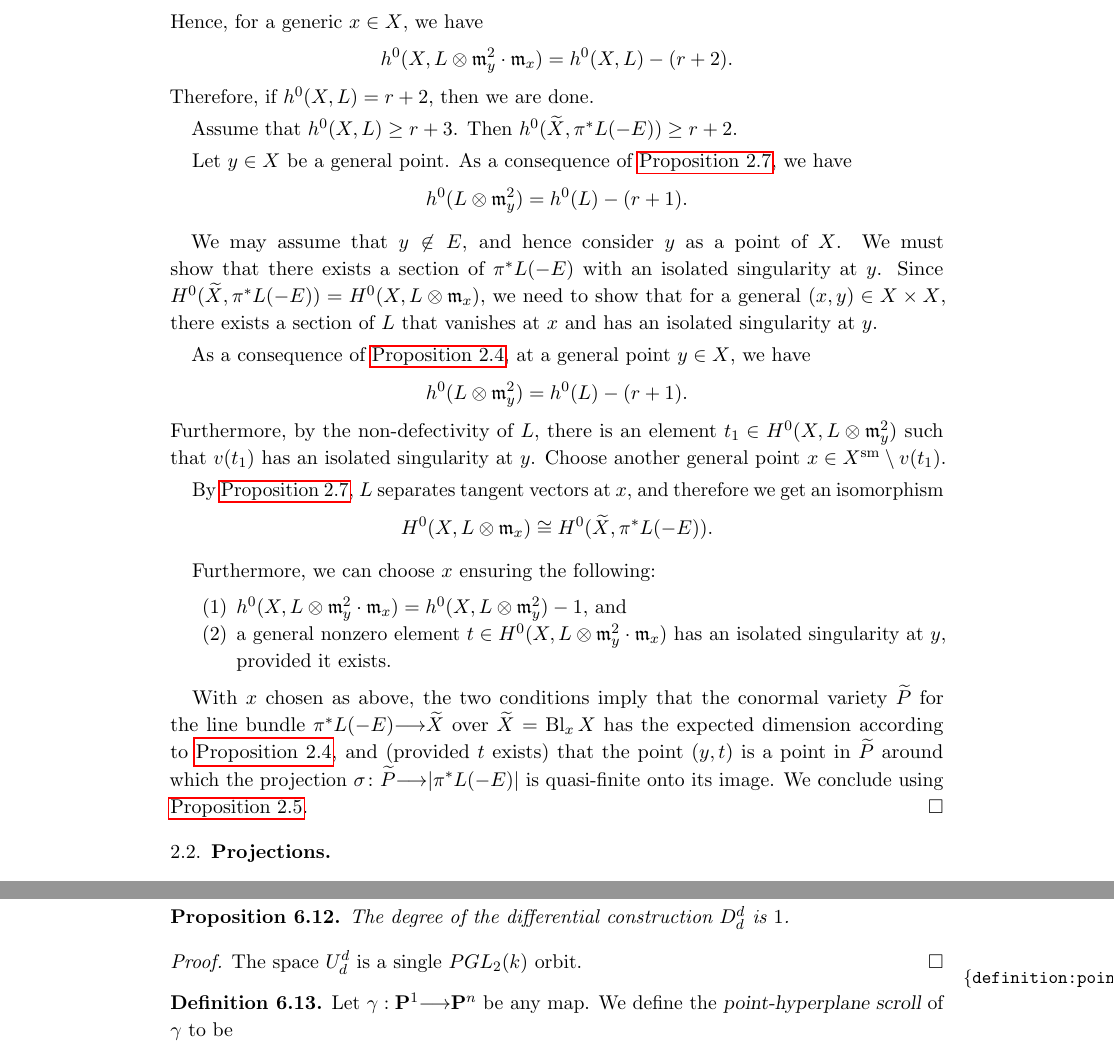
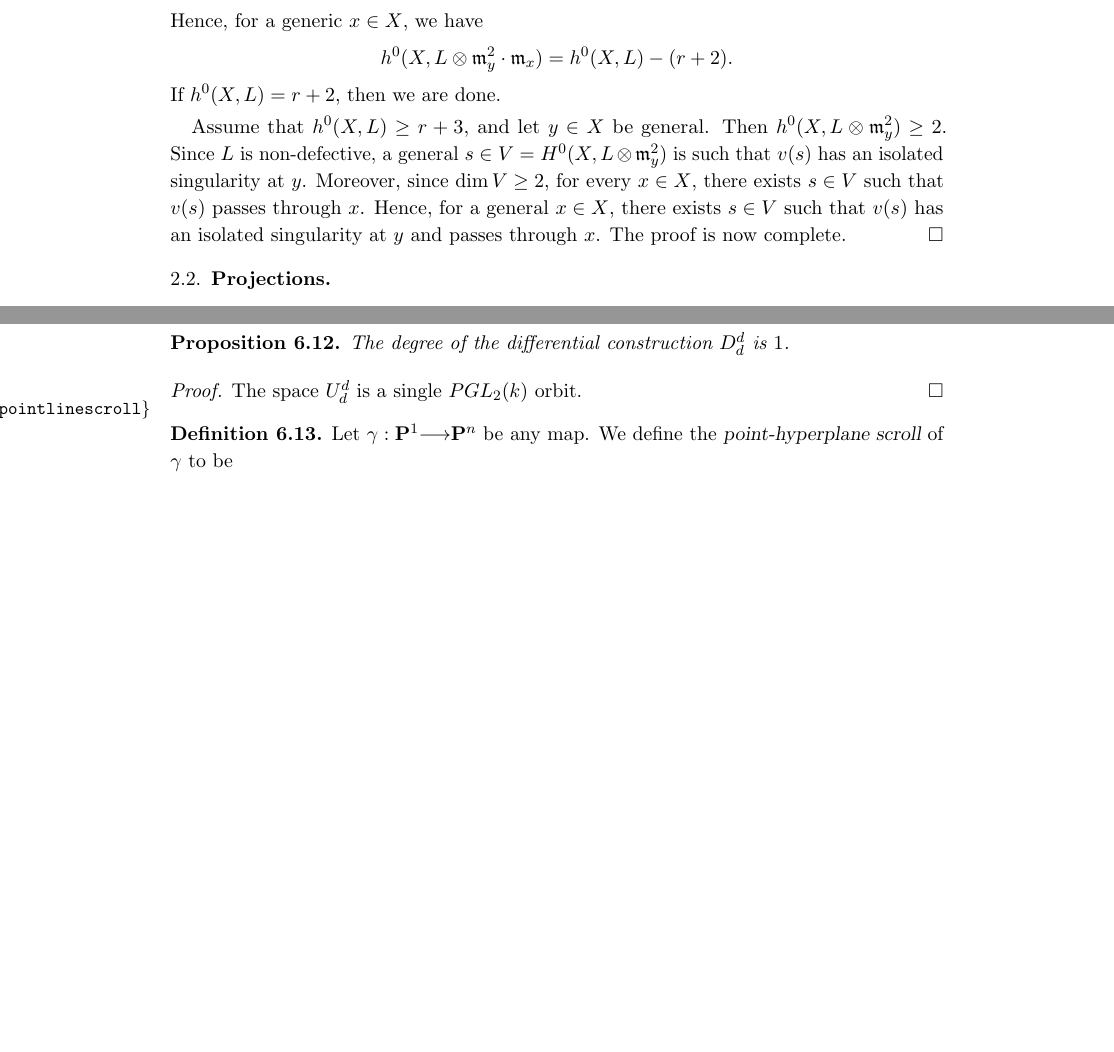
Before and after one commit to deopurkar/ProjectionAndRamification, a LaTeX paper (ProjectionandRamificationEDIT.tex): two parts of pages 10 and 37 of 44 before the commit and two parts of pages 10 and 36 of 44 after it, joined at a grey line, cut so that both start at the same text, the shorter picture padded with empty space. Compiled offline with pdfLaTeX.

Commit message:
Simplified the proof of 2.8.

```diff
--- a/ProjectionandRamificationEDIT.tex
+++ b/ProjectionandRamificationEDIT.tex
@@ -467,44 +467,14 @@ The \emph{conormal variety of $L$}, denoted by $P_L$, is the closure of $\P(K|_U
   \[ h^0(X, L \otimes \mathfrak m_y^2) = h^0(X, L) - (r+1).\]
   Hence, for a generic $x \in X$, we have
   \[ h^0(X, L \otimes \mathfrak m_y^2\cdot \mathfrak m_x) = h^0(X, L) - (r+2).\]
-  Therefore, if $h^0(X, L) = r+2$, then we are done.
-
-  Assume that $h^0(X, L) \geq r+3$.
-  Then $h^0(\widetilde X, \pi^*L(-E)) \geq r+2$.
-
-
-  Let $y \in X$ be a general point.
-  As a consequence of \autoref{prop:genericSeparateTangents}, we have
-  \[ h^0(L \otimes \mathfrak m_y^2) = h^0(L) - (r+1).\]
-
-
-
-  We may assume that $y \not \in E$, and hence consider $y$ as a point of $X$.
-  We must show that there exists a section of $\pi^*L(-E)$ with an isolated singularity at $y$.
-  Since $H^0(\widetilde X, \pi^*L(-E)) = H^0(X, L \otimes \mathfrak m_x)$, we need to show that for a general $(x,y) \in X \times X$, there exists a section of $L$ that vanishes at $x$ and has an isolated singularity at $y$.
-
-
-
- As a consequence of \autoref{prop:dimP}, at a general point $y \in X$, we have
-  \begin{align*}
-    h^{0}(L \otimes {\mathfrak{m}^{2}_{y}}) = h^{0}(L) - (r+1).
-  \end{align*}
-  Furthermore, by the non-defectivity of $L$, there is an element $t_{1} \in H^{0}(X, L \otimes {\mathfrak{m}^{2}_{y}})$ such that $v(t_{1})$ has an isolated singularity at $y$.
-  Choose another general point $x \in X^{\rm sm} \setminus v(t_1)$.
-
-  By \autoref{prop:genericSeparateTangents}, $L$ separates tangent vectors at  $x$, and therefore we get an isomorphism
-  \[H^{0}(X, L \otimes {\mathfrak m}_{x}) \cong H^{0}(\widetilde{X},\pi^{*}L(-E)).\]
-
-
-Furthermore, we can choose $x$ ensuring the following:
-\begin{enumerate}
-  \item  $h^{0}(X,  L \otimes {\mathfrak m}^{2}_{y}\cdot {\mathfrak m}_{x}) = h^{0}(X,  L \otimes {\mathfrak{m}^{2}_{y}}) - 1$, and
-  \item a general nonzero element $t \in  H^{0}(X, L \otimes{\mathfrak m}^{2}_{y}\cdot {\mathfrak m}_{x})$ has an isolated singularity at $y$, provided it exists.
- \end{enumerate}
-
- With $x$ chosen as above, the two conditions imply that the conormal variety
- $\widetilde{P}$ for the line bundle $\pi^{*}L(-E) \to {\widetilde{X}}$ over
- $\widetilde{X} = \Bl_{x}X$ has the expected dimension according to \autoref{prop:dimension}, and (provided $t$ exists) that the point $(y,t)$ is a point in $\widetilde{P}$ around which the projection $\sigma\from \widetilde{P} \to |\pi^{*}L(-E)|$ is quasi-finite onto its image. We conclude using \autoref{prop:dimensionCriterion}.
+  If $h^0(X, L) = r+2$, then we are done.
+
+  Assume that $h^0(X, L) \geq r+3$, and let $y \in X$ be general.
+  Then $h^0(X, L \otimes \frak m_y^2) \geq 2$.
+  Since $L$ is non-defective, a general $s \in V = H^0(X, L \otimes \frak m_y^2)$ is such that $v(s)$ has an isolated singularity at $y$.
+  Moreover, since $\dim V \geq 2$, for every $x \in X$, there exists $s \in V$ such that $v(s)$ passes through $x$.
+  Hence, for a general $x \in X$, there exists $s \in V$ such that $v(s)$ has an isolated singularity at $y$ and passes through $x$.
+  The proof is now complete.
 \end{proof}
 
 \subsection{Projections}
```
Also changed, not shown: ProjectionandRamificationEDIT.pdf.
